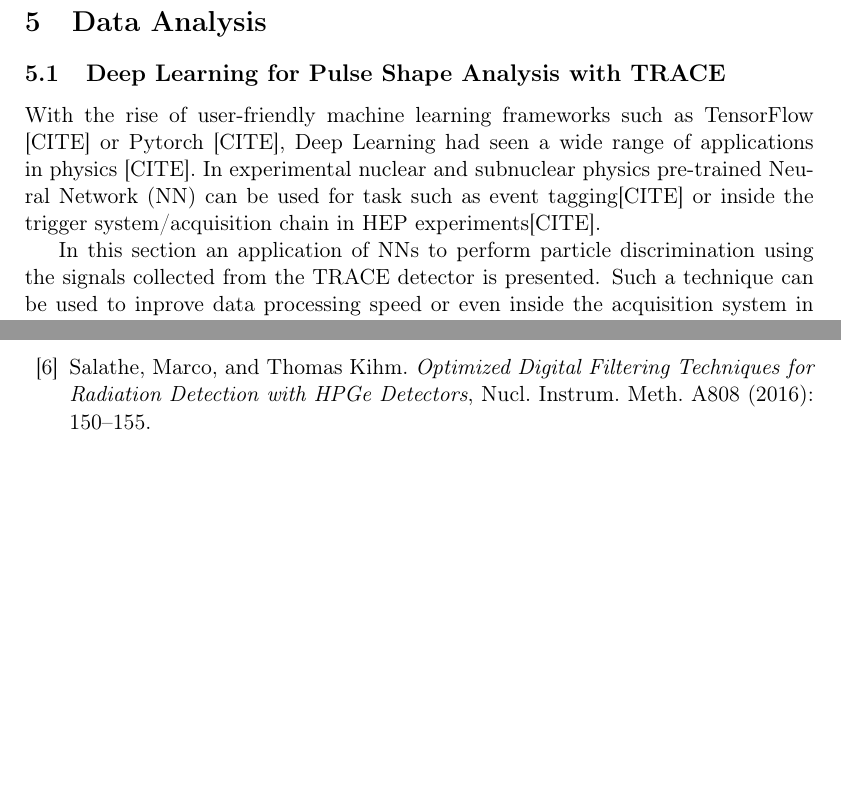
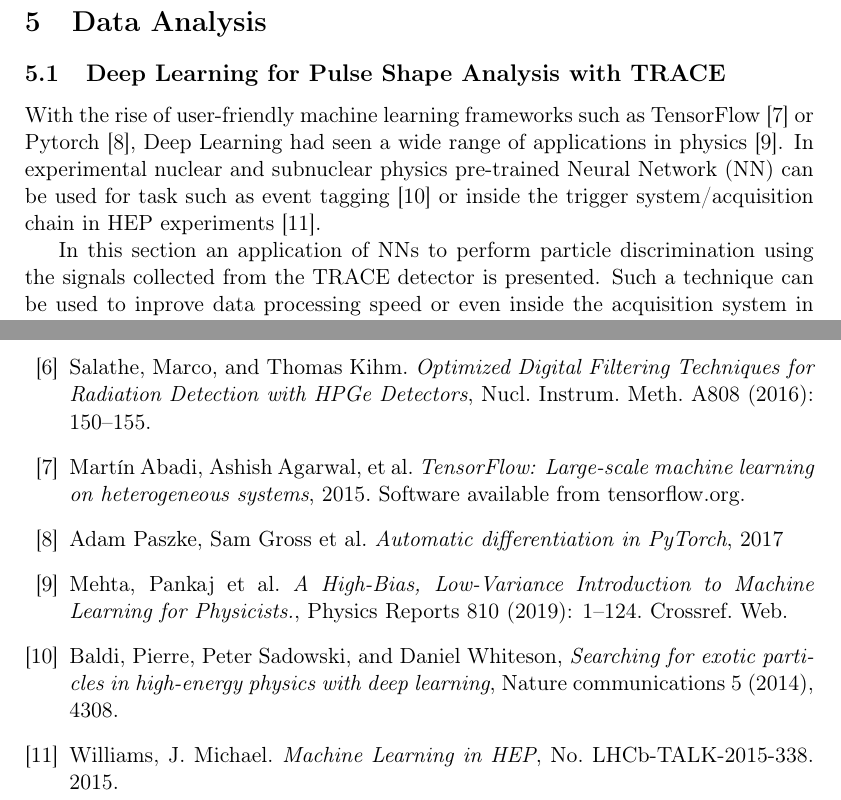
Before and after one commit to Alecompa/AdvancedLabReport, a LaTeX document (main.tex, which reads src/biblio.tex, src/deep.tex): two parts of pages 13 and 15 of 15, joined at a grey line, cut so that both start at the same text, the shorter picture padded with empty space. Compiled offline with pdfLaTeX.

Commit message:
Add bibliography to deep learning intro

```diff
--- a/src/biblio.tex
+++ b/src/biblio.tex
@@ -24,4 +24,24 @@
 Salathe, Marco, and Thomas Kihm.
 \emph{Optimized Digital Filtering Techniques for Radiation Detection with HPGe Detectors}, Nucl. Instrum. Meth. A808 (2016): 150–155.
 
+\bibitem{tensorflow}
+Martín Abadi, Ashish Agarwal, et al.
+\emph{TensorFlow: Large-scale machine learning on heterogeneous systems},
+2015. Software available from tensorflow.org.
+
+\bibitem{pytorch}
+Adam Paszke, Sam Gross et al.
+\emph{Automatic differentiation in PyTorch},
+2017
+
+\bibitem{ml4phys}
+Mehta, Pankaj et al.
+\emph{A High-Bias, Low-Variance Introduction to Machine Learning for Physicists.}, Physics Reports 810 (2019): 1–124. Crossref. Web.
+
+\bibitem{baldi}
+Baldi, Pierre, Peter Sadowski, and Daniel Whiteson, \emph{Searching for exotic particles in high-energy physics with deep learning}, Nature communications 5 (2014), 4308.
+
+\bibitem{williams}
+Williams, J. Michael. \emph{Machine Learning in HEP}, No. LHCb-TALK-2015-338. 2015.
+
 \end{thebibliography}
--- a/src/deep.tex
+++ b/src/deep.tex
@@ -1,5 +1,5 @@
 \subsection{Deep Learning for Pulse Shape Analysis with TRACE}
-With the rise of user-friendly machine learning frameworks such as TensorFlow [CITE] or Pytorch [CITE], Deep Learning had seen a wide range of applications in physics [CITE]. In experimental nuclear and subnuclear physics pre-trained Neural Network (NN) can be used for task such as event tagging[CITE] or inside the trigger system/acquisition chain in HEP experiments[CITE].
+With the rise of user-friendly machine learning frameworks such as TensorFlow~\cite{tensorflow} or Pytorch~\cite{pytorch}, Deep Learning had seen a wide range of applications in physics~\cite{ml4phys}. In experimental nuclear and subnuclear physics pre-trained Neural Network (NN) can be used for task such as event tagging~\cite{baldi} or inside the trigger system/acquisition chain in HEP experiments~\cite{williams}.
 
 
 In this section an application of NNs to perform particle discrimination using the signals collected from the TRACE detector is presented. Such a technique can be used to inprove data processing speed or even inside the acquisition system in future.
```
